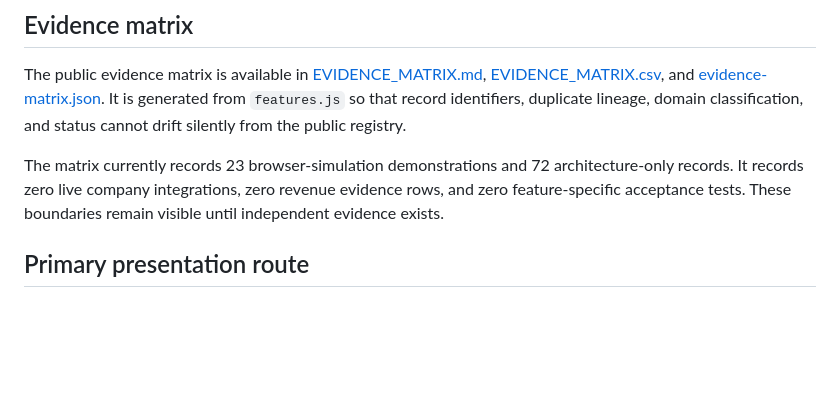
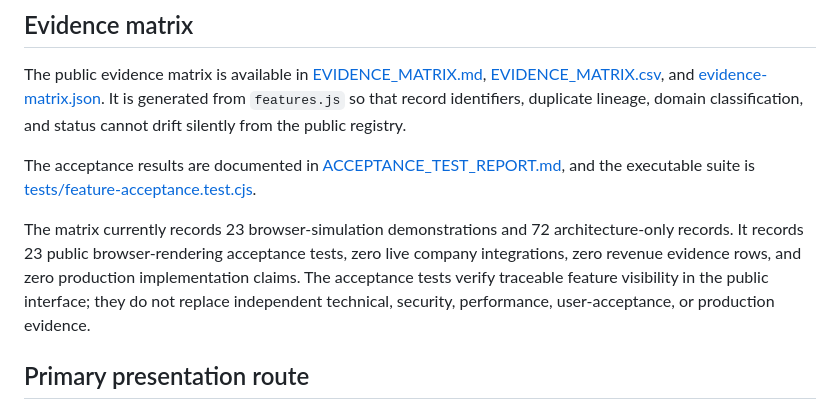
Before and after one commit to maksr2030/IKTEFAA-MVP, a Markdown page: README.md, the part around the change. GitHub-like rendering; blank space fills up the shorter version.

Commit message:
Document public feature acceptance results

```diff
--- a/README.md
+++ b/README.md
@@ -86,7 +86,9 @@ The current MVP is a static, inspectable reference implementation. The productio
 
 The public evidence matrix is available in [EVIDENCE_MATRIX.md](EVIDENCE_MATRIX.md), [EVIDENCE_MATRIX.csv](EVIDENCE_MATRIX.csv), and [evidence-matrix.json](evidence-matrix.json). It is generated from `features.js` so that record identifiers, duplicate lineage, domain classification, and status cannot drift silently from the public registry.
 
-The matrix currently records 23 browser-simulation demonstrations and 72 architecture-only records. It records zero live company integrations, zero revenue evidence rows, and zero feature-specific acceptance tests. These boundaries remain visible until independent evidence exists.
+The acceptance results are documented in [ACCEPTANCE_TEST_REPORT.md](ACCEPTANCE_TEST_REPORT.md), and the executable suite is [tests/feature-acceptance.test.cjs](tests/feature-acceptance.test.cjs).
+
+The matrix currently records 23 browser-simulation demonstrations and 72 architecture-only records. It records 23 public browser-rendering acceptance tests, zero live company integrations, zero revenue evidence rows, and zero production implementation claims. The acceptance tests verify traceable feature visibility in the public interface; they do not replace independent technical, security, performance, user-acceptance, or production evidence.
 
 ## Primary presentation route
 
```
